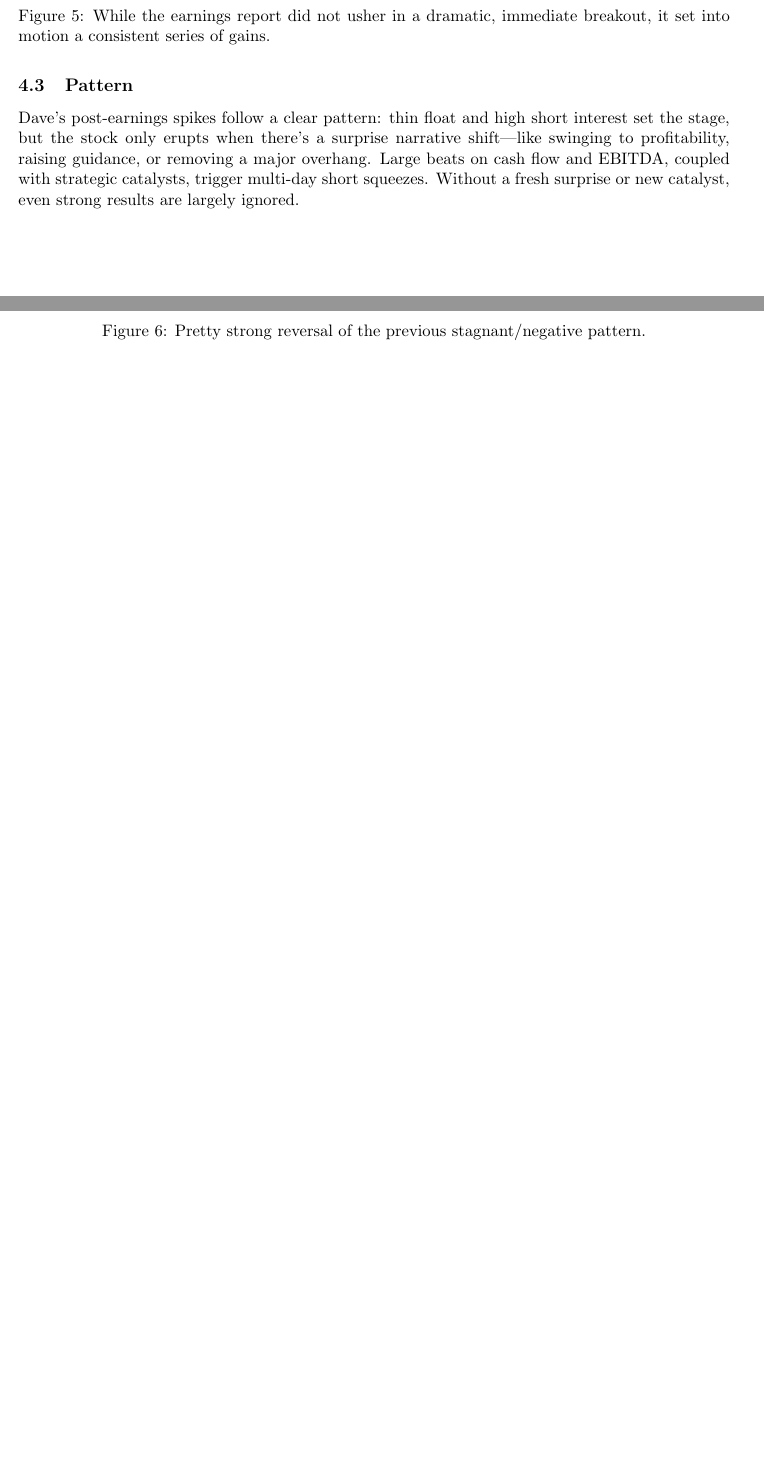
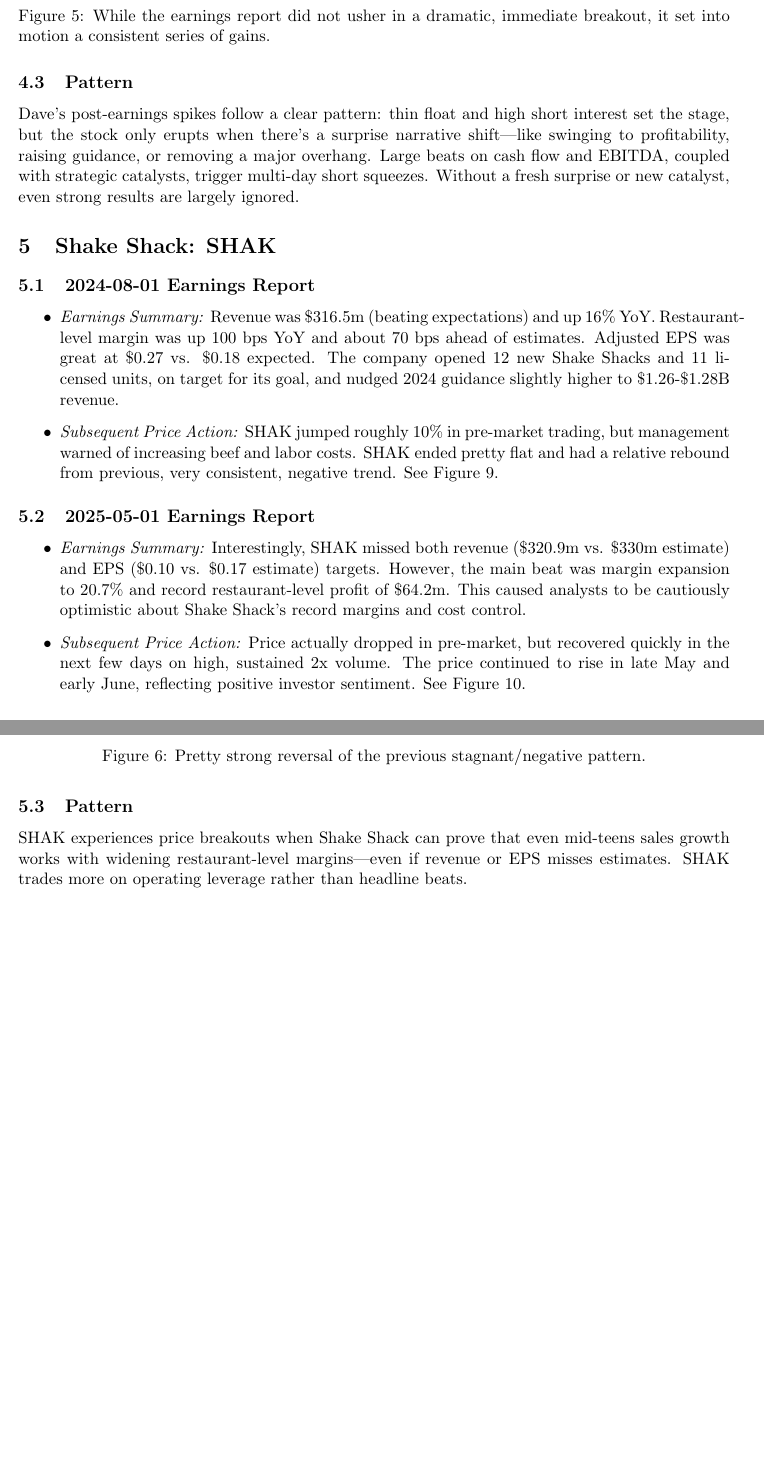
Before and after one commit to njbrown1/latex, a LaTeX document (earningsStudy/earningsStudy.tex): two parts of pages 6 and 7 of 8 before the commit and two parts of pages 6 and 7 of 9 after it, joined at a grey line, cut so that both start at the same text, the shorter picture padded with empty space. Compiled offline with pdfLaTeX.

Commit message:
done with SHAK. lunch break

```diff
--- a/earningsStudy/earningsStudy.tex
+++ b/earningsStudy/earningsStudy.tex
@@ -107,3 +107,8 @@
         \end{itemize}
     \subsection{Pattern}
         Dave’s post-earnings spikes follow a clear pattern: thin float and high short interest set the stage, but the stock only erupts when there's a surprise narrative shift—like swinging to profitability, raising guidance, or removing a major overhang. Large beats on cash flow and EBITDA, coupled with strategic catalysts, trigger multi-day short squeezes. Without a fresh surprise or new catalyst, even strong results are largely ignored.
+\section{Shake Shack: SHAK}
+    \subsection{2024-08-01 Earnings Report}
+        \begin{itemize}
+            \item \textit{Earnings Summary:} Revenue was \$316.5m (beating expectations) and up 16\% YoY. Restaurant-level margin was up 100 bps YoY and about 70 bps ahead of estimates. Adjusted EPS was great at \$0.27 vs. \$0.18 expected. The company opened 12 new Shake Shacks and 11 licensed units, on target for its goal, and nudged 2024 guidance slightly higher to \$1.26-\$1.28B revenue.
+            \item \textit{Subsequent Price Action:} SHAK jumped roughly 10\% in pre-market trading, but management warned of increasing beef and labor costs. SHAK ended pretty flat and had a relative rebound from previous, very consistent, negative trend. See Figure 9.
@@ -109,0 +118,6 @@
+            \end{figure}
+        \end{itemize}
+    \subsection{2025-05-01 Earnings Report}
+        \begin{itemize}
+            \item \textit{Earnings Summary:} Interestingly, SHAK missed both revenue (\$320.9m vs. \$330m estimate) and EPS (\$0.10 vs. \$0.17 estimate) targets. However, the main beat was margin expansion to 20.7\% and record restaurant-level profit of \$64.2m. This caused analysts to be cautiously optimistic about Shake Shack's record margins and cost control.
+            \item \textit{Subsequent Price Action:} Price actually dropped in pre-market, but recovered quickly in the next few days on high, sustained 2x volume. The price continued to rise in late May and early June, reflecting positive investor sentiment. See Figure 10.
@@ -110 +127,5 @@
+            \end{figure}
+        \end{itemize}
+    \subsection{Pattern}
+        SHAK experiences price breakouts when Shake Shack can prove that even mid-teens sales growth works with widening restaurant-level margins---even if revenue or EPS misses estimates. SHAK trades more on operating leverage rather than headline beats.
 \end{document}
```
Also changed, not shown: earningsStudy/earningsStudy.pdf, earningsStudy/images/SHAK1.png (added), earningsStudy/images/SHAK2.png (added), earningsStudy/earningsStudy.tex (6 more changed lines).
